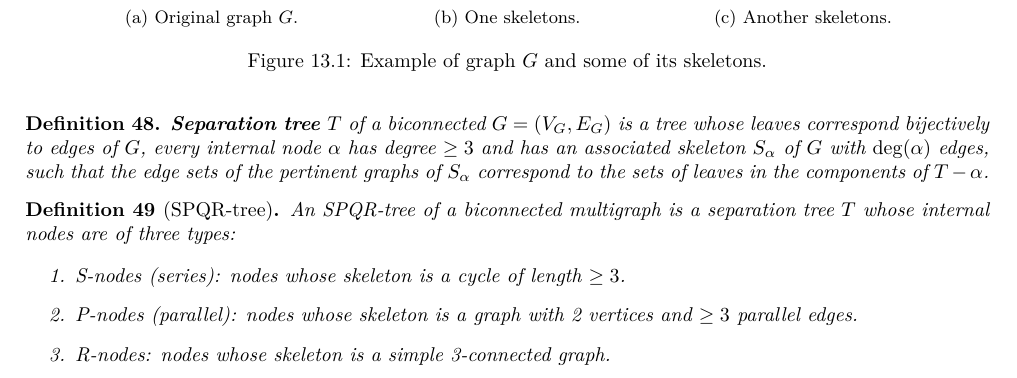
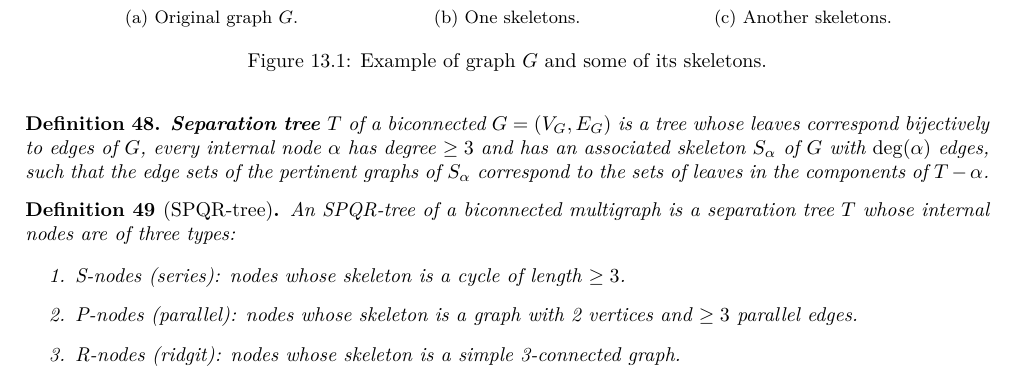
Before and after one commit to metury/notes, a LaTeX thesis (grg/grg.tex, which reads grg/grg-ii/04-spqr-trees.tex): part of page 58 of 58, cut so that both start at the same text. Compiled offline with LuaLaTeX.

Commit message:
txs auto checkin

```diff
--- a/grg/grg-ii/04-spqr-trees.tex
+++ b/grg/grg-ii/04-spqr-trees.tex
@@ -82,6 +82,6 @@ Before we show another interesting structure called SPQR-trees note that they ar
 	\begin{enumerate}
 		\item S-nodes (series): nodes whose skeleton is a cycle of length $\geq 3$.
 		\item P-nodes (parallel): nodes whose skeleton is a graph with 2 vertices and $\geq 3$ parallel edges.
-		\item R-nodes: nodes whose skeleton is a simple 3-connected graph.
+		\item R-nodes (ridgit): nodes whose skeleton is a simple 3-connected graph.
 	\end{enumerate}
 \end{defn}
```
